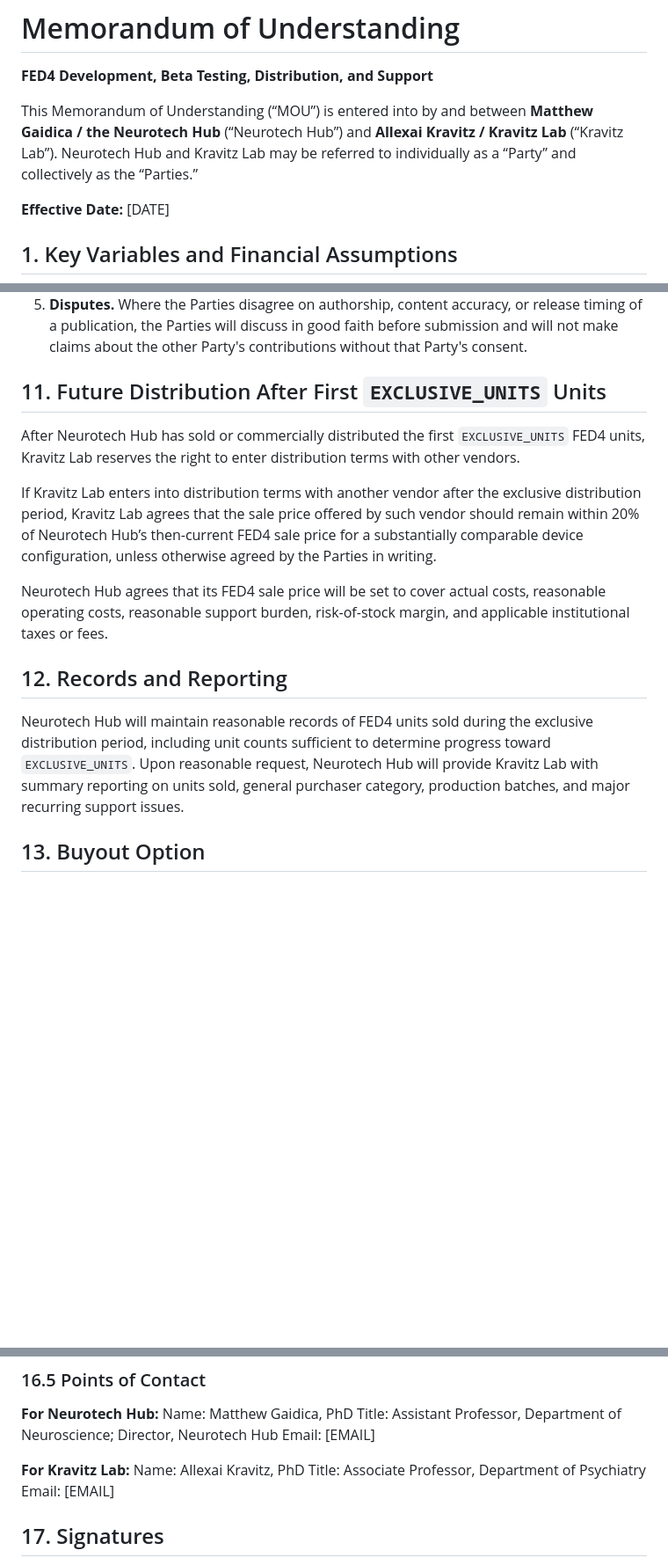
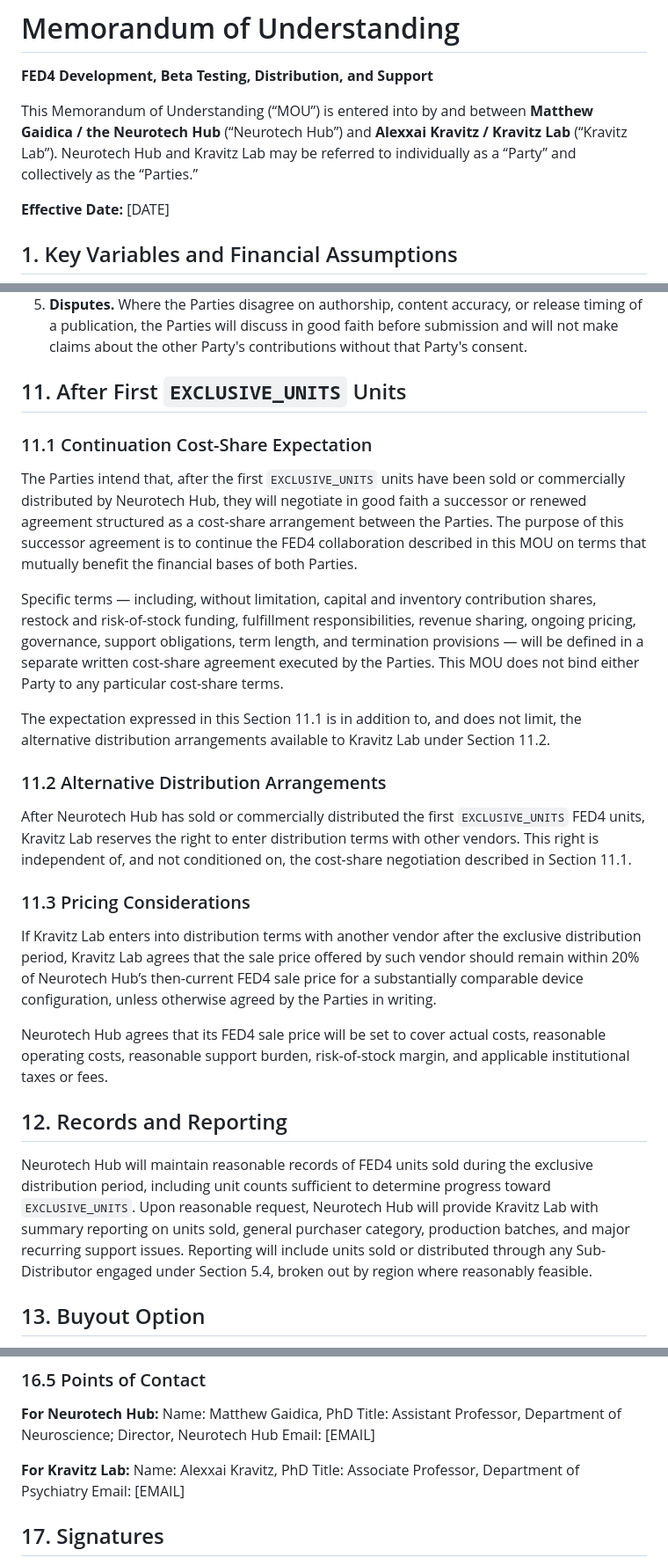
Before and after one commit to Neurotech-Hub/FED4-MOU, a Markdown page: MOU.md, 3 parts joined by grey strips. Shown at 88% size. Rendered like a GitHub page; blank space fills up the shorter version.

Commit message:
Add Section 5.4 sub-distribution and 11.1 cost-share renewal to MOU
- New Section 5.4 Sub-Distribution: either Party may engage one or more
  third-party Sub-Distributors to reach international communities or
  communities not immediately accessible through Washington University
  channels. Hub remains the distributor of record, sells to the
  Sub-Distributor at no less than INTERNAL_SALE_PRICE to preserve
  NTH_INTERNAL_MARGIN, and such units count toward EXCLUSIVE_UNITS.
  Includes selection/notice, support, compliance, and term provisions.
- Restructure Section 11 to "After First EXCLUSIVE_UNITS Units" with:
  - New 11.1 Continuation Cost-Share Expectation. The Parties intend
    to negotiate in good faith a successor cost-share agreement on
    terms TBD that mutually benefit both Parties' financial bases.
  - 11.2 Alternative Distribution Arrangements (existing Kravitz Lab
    other-vendor right) made explicitly independent of 11.1.
  - 11.3 Pricing Considerations (existing 20% band and Hub good-faith
    pricing paragraphs).
- Append a reporting sentence to Section 12 covering Sub-Distributor
  sales, broken out by region where reasonably feasible.

Co-authored-by: Cursor <cursoragent@cursor.com>

```diff
--- a/MOU.md
+++ b/MOU.md
@@ -2,7 +2,7 @@
 
 **FED4 Development, Beta Testing, Distribution, and Support**
 
-This Memorandum of Understanding (“MOU”) is entered into by and between **Matthew Gaidica / the Neurotech Hub** (“Neurotech Hub”) and **Allexai Kravitz / Kravitz Lab** (“Kravitz Lab”). Neurotech Hub and Kravitz Lab may be referred to individually as a “Party” and collectively as the “Parties.”
+This Memorandum of Understanding (“MOU”) is entered into by and between **Matthew Gaidica / the Neurotech Hub** (“Neurotech Hub”) and **Alexxai Kravitz / Kravitz Lab** (“Kravitz Lab”). Neurotech Hub and Kravitz Lab may be referred to individually as a “Party” and collectively as the “Parties.”
 
 **Effective Date:** [DATE]
 
@@ -274,9 +288,21 @@ The Parties intend to coordinate on FED4-related publications, including posters
 4. **Acknowledgment and authorship.** Even where a publication is led by a single Party, the other Party will be offered authorship or acknowledgment commensurate with its contribution to the work being published, consistent with the attribution expectations in Section 10.5 and applicable journal authorship standards.
 5. **Disputes.** Where the Parties disagree on authorship, content accuracy, or release timing of a publication, the Parties will discuss in good faith before submission and will not make claims about the other Party's contributions without that Party's consent.
 
-## 11. Future Distribution After First `EXCLUSIVE_UNITS` Units
+## 11. After First `EXCLUSIVE_UNITS` Units
 
-After Neurotech Hub has sold or commercially distributed the first `EXCLUSIVE_UNITS` FED4 units, Kravitz Lab reserves the right to enter distribution terms with other vendors.
+### 11.1 Continuation Cost-Share Expectation
+
+The Parties intend that, after the first `EXCLUSIVE_UNITS` units have been sold or commercially distributed by Neurotech Hub, they will negotiate in good faith a successor or renewed agreement structured as a cost-share arrangement between the Parties. The purpose of this successor agreement is to continue the FED4 collaboration described in this MOU on terms that mutually benefit the financial bases of both Parties.
+
+Specific terms — including, without limitation, capital and inventory contribution shares, restock and risk-of-stock funding, fulfillment responsibilities, revenue sharing, ongoing pricing, governance, support obligations, term length, and termination provisions — will be defined in a separate written cost-share agreement executed by the Parties. This MOU does not bind either Party to any particular cost-share terms.
+
+The expectation expressed in this Section 11.1 is in addition to, and does not limit, the alternative distribution arrangements available to Kravitz Lab under Section 11.2.
+
+### 11.2 Alternative Distribution Arrangements
+
+After Neurotech Hub has sold or commercially distributed the first `EXCLUSIVE_UNITS` FED4 units, Kravitz Lab reserves the right to enter distribution terms with other vendors. This right is independent of, and not conditioned on, the cost-share negotiation described in Section 11.1.
+
+### 11.3 Pricing Considerations
 
 If Kravitz Lab enters into distribution terms with another vendor after the exclusive distribution period, Kravitz Lab agrees that the sale price offered by such vendor should remain within 20% of Neurotech Hub’s then-current FED4 sale price for a substantially comparable device configuration, unless otherwise agreed by the Parties in writing.
 
@@ -284,7 +310,7 @@ Neurotech Hub agrees that its FED4 sale price will be set to cover actual costs,
 
 ## 12. Records and Reporting
 
-Neurotech Hub will maintain reasonable records of FED4 units sold during the exclusive distribution period, including unit counts sufficient to determine progress toward `EXCLUSIVE_UNITS`. Upon reasonable request, Neurotech Hub will provide Kravitz Lab with summary reporting on units sold, general purchaser category, production batches, and major recurring support issues.
+Neurotech Hub will maintain reasonable records of FED4 units sold during the exclusive distribution period, including unit counts sufficient to determine progress toward `EXCLUSIVE_UNITS`. Upon reasonable request, Neurotech Hub will provide Kravitz Lab with summary reporting on units sold, general purchaser category, production batches, and major recurring support issues. Reporting will include units sold or distributed through any Sub-Distributor engaged under Section 5.4, broken out by region where reasonably feasible.
 
 ## 13. Buyout Option
 
@@ -345,7 +371,7 @@ Title: Assistant Professor, Department of Neuroscience; Director, Neurotech Hub
 Email: [EMAIL]
 
 **For Kravitz Lab:**
-Name: Allexai Kravitz, PhD
+Name: Alexxai Kravitz, PhD
 Title: Associate Professor, Department of Psychiatry
 Email: [EMAIL]
 
```
Also changed, not shown: other parts of MOU.md (+14 -0 lines).
